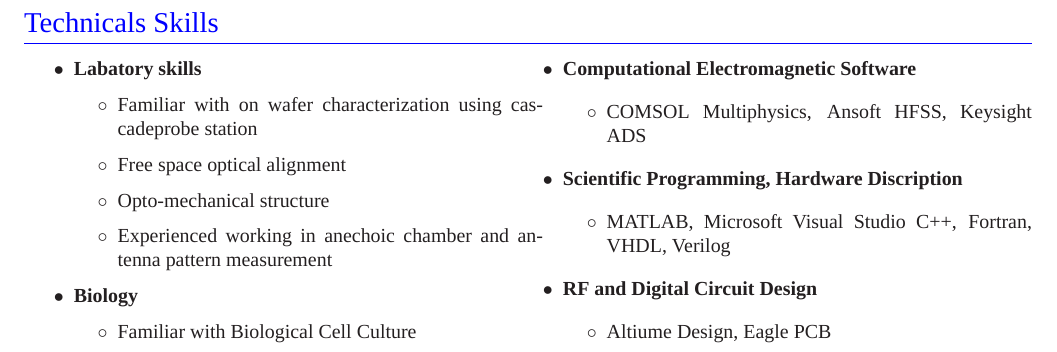
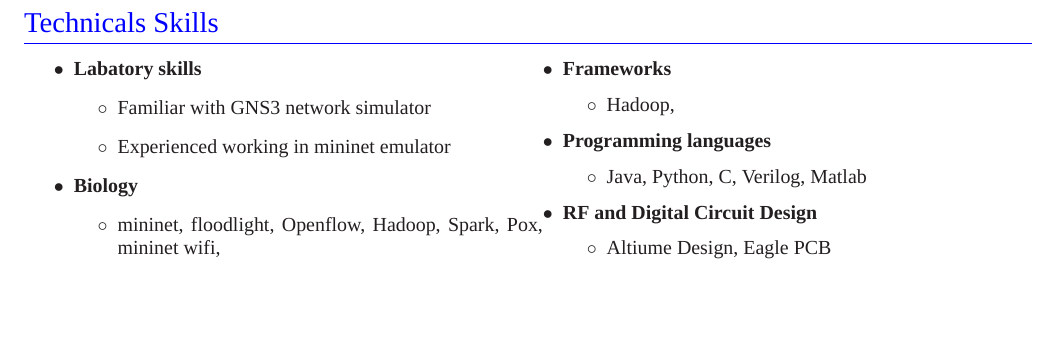
Before and after one commit to soreana/resume, a LaTeX CV (CV_Technical_Skills.tex): part of the page, cut so that both start at the same text, the shorter picture padded with empty space. Compiled offline with XeLaTeX; a missing font is replaced by an installed copy or a similar font.

Commit message:
update Technical Skills.

```diff
--- a/CV_Technical_Skills.tex
+++ b/CV_Technical_Skills.tex
@@ -79,32 +79,25 @@
 		\item	{\bf Labatory skills}
 
 		\begin{itemize}
-
-			\item Familiar with on wafer characterization using cascadeprobe station
-			\item 	Free space optical alignment
-			\item	Opto-mechanical structure
-			\item
-			Experienced working in anechoic chamber and antenna pattern measurement
+			\item Familiar with GNS3 network simulator
+			\item Experienced working in mininet emulator
 		\end{itemize}
 
 		\item
 		{\bf Biology }
 		\begin{itemize}
-			\item
-			Familiar with Biological Cell Culture
+			\item mininet, floodlight, Openflow, Hadoop, Spark, Pox, mininet wifi,
 		\end{itemize}
 		\vfill
 		\columnbreak
-		\item
-		{\bf Computational Electromagnetic Software}
+		\item {\bf Frameworks }
 		\begin{itemize}
-			\item
-			COMSOL Multiphysics, Ansoft HFSS, Keysight ADS
+			\item Hadoop,
 		\end{itemize}
 		\item
-		{\bf Scientific Programming, Hardware Discription}
+		{\bf Programming languages}
 		\begin{itemize}
-			\item MATLAB, Microsoft Visual Studio C++, Fortran, VHDL, Verilog
+			\item Java, Python, C, Verilog, Matlab
 		\end{itemize}
 
 		\item
```
Also changed, not shown: CV_9_11_2017.pdf.
